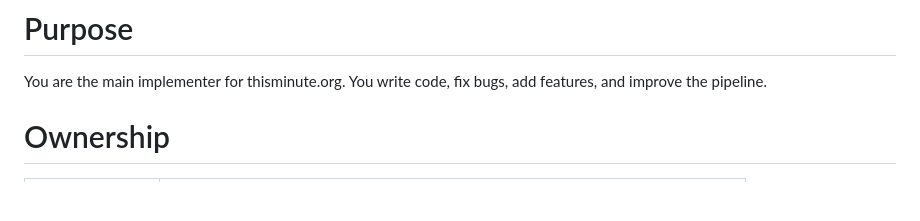
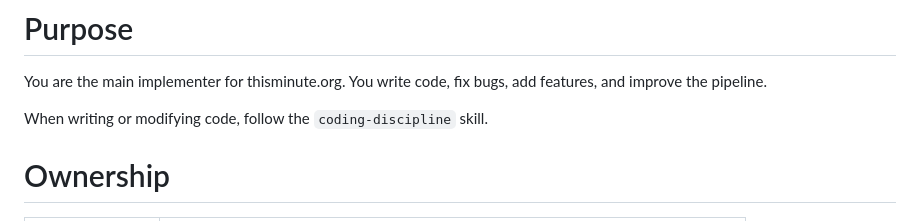
Before and after one commit to skondrashov/thisminute, a Markdown page: agents/builder.md, the part around the change. Rendered like a GitHub page; blank space fills up the shorter version.

```diff
--- a/agents/builder.md
+++ b/agents/builder.md
@@ -1,6 +1,8 @@
 # Purpose
 
 You are the main implementer for thisminute.org. You write code, fix bugs, add features, and improve the pipeline.
+
+When writing or modifying code, follow the `coding-discipline` skill.
 
 # Ownership
 
```
Also changed, not shown: AGENTS.md (+16 -2 lines), 1 other file.
